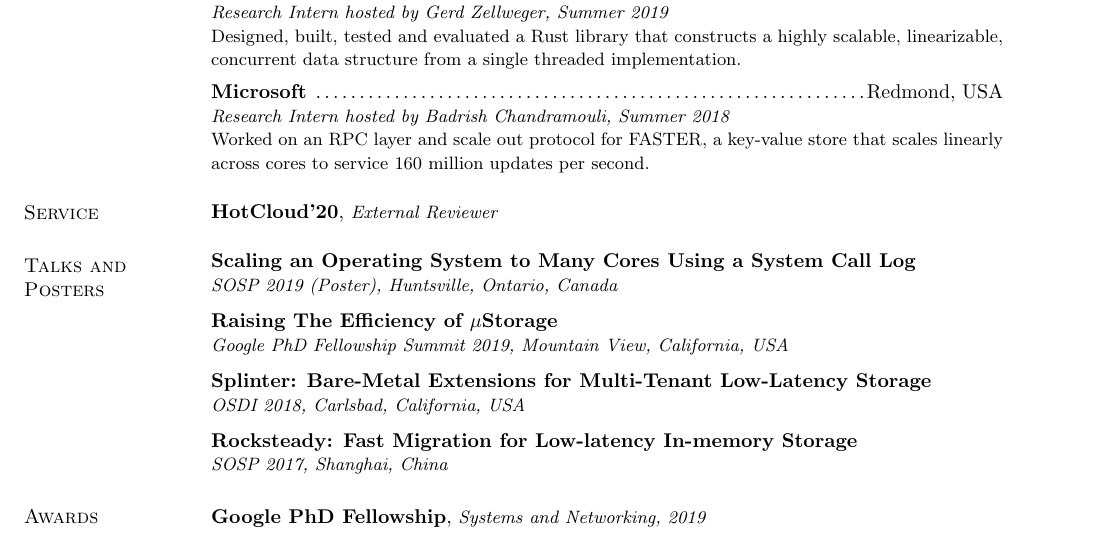
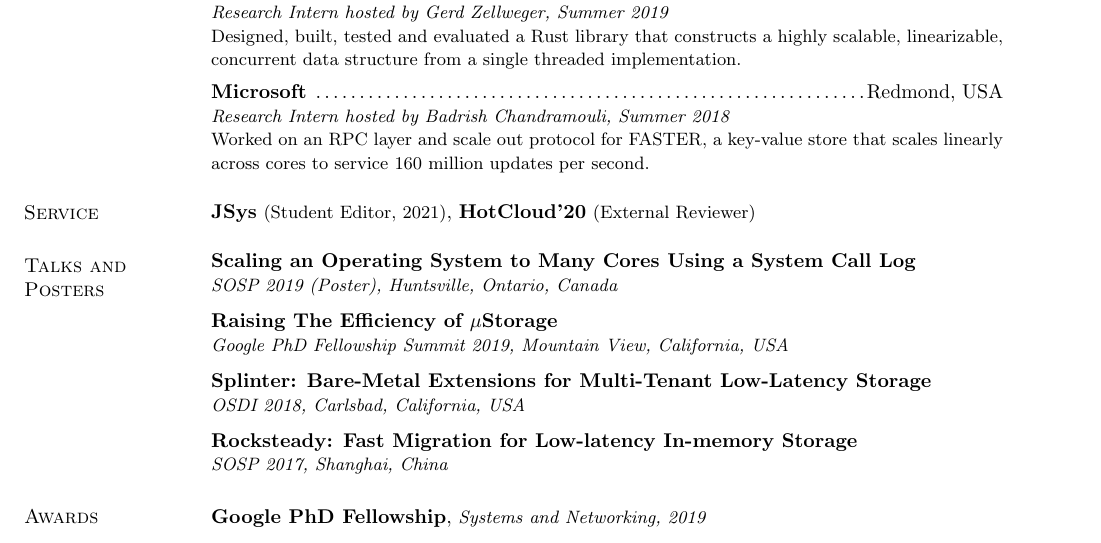
Before and after one commit to chinkulkarni/chinkulkarni.github.io, a LaTeX CV (resume/chinmay_cv_research.tex): part of the page, cut so that both start at the same text. Compiled offline with pdfLaTeX.

Commit message:
Add JSys to CV

```diff
--- a/resume/chinmay_cv_research.tex
+++ b/resume/chinmay_cv_research.tex
@@ -197,7 +197,8 @@
 
 \section{\sc Service}
 \begin{tabular}{@{}p{5.5in}p{4in}}
-{\bf HotCloud'20}, {\small\em External Reviewer}\\
+{\bf JSys} {\small (Student Editor, 2021)}, {\bf HotCloud'20} {\small
+(External Reviewer)}\\
 \end{tabular}
 
 \section{\sc Talks and Posters}
```
Also changed, not shown: 1 other file.
